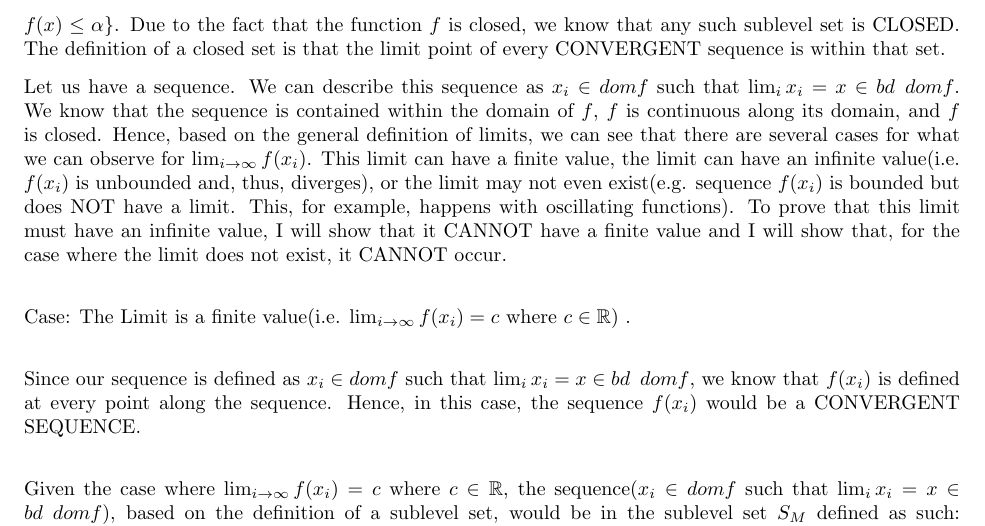
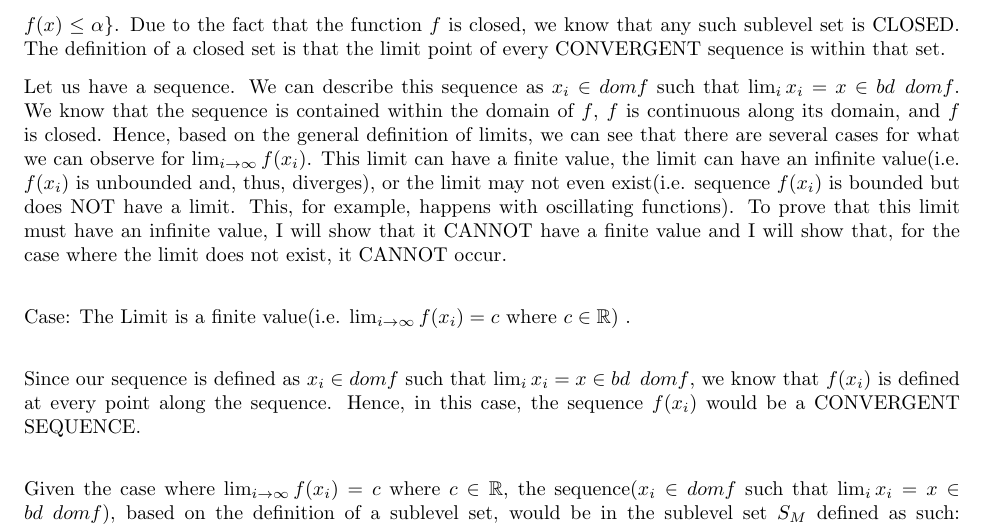
Before and after one commit to Ravi-Raghavan/ConvexOptimization, a LaTeX problem sheet (hw2.tex): part of page 3 of 6, cut so that both start at the same text. Compiled offline with pdfLaTeX.

Commit message:
Changed eg to ie

```diff
--- a/hw2.tex
+++ b/hw2.tex
@@ -195,7 +195,7 @@ By proving that any such sub-level set is closed, we have showed that the functi
 Step 2: "only if" direction \newline
 We know that the function $f$ is continuous and closed and the domain $f$ is open. Let's analyze any given sublevel set of the function $f$. Given any constant $\alpha \in \mathbb{R}$, a sublevel set is defined as $S = \{x \in dom f : f(x) \leq \alpha \}$. Due to the fact that the function $f$ is closed, we know that any such sublevel set is CLOSED. The definition of a closed set is that the limit point of every CONVERGENT sequence is within that set.
 
-Let us have a sequence. We can describe this sequence as $x_i \in dom f$ such that $\lim_{i} x_i = x \in bd \enspace dom f$. We know that the sequence is contained within the domain of $f$, $f$ is continuous along its domain, and $f$ is closed. Hence, based on the general definition of limits, we can see that there are several cases for what we can observe for $\lim_{i\to\infty} f(x_i)$. This limit can have a finite value, the limit can have an infinite value(i.e. $f(x_i)$ is unbounded and, thus, diverges), or the limit may not even exist(e.g. sequence $f(x_i)$ is bounded but does NOT have a limit. This, for example, happens with oscillating functions). To prove that this limit must have an infinite value, I will show that it CANNOT have a finite value and I will show that, for the case where the limit does not exist, it CANNOT occur. \newline
+Let us have a sequence. We can describe this sequence as $x_i \in dom f$ such that $\lim_{i} x_i = x \in bd \enspace dom f$. We know that the sequence is contained within the domain of $f$, $f$ is continuous along its domain, and $f$ is closed. Hence, based on the general definition of limits, we can see that there are several cases for what we can observe for $\lim_{i\to\infty} f(x_i)$. This limit can have a finite value, the limit can have an infinite value(i.e. $f(x_i)$ is unbounded and, thus, diverges), or the limit may not even exist(i.e. sequence $f(x_i)$ is bounded but does NOT have a limit. This, for example, happens with oscillating functions). To prove that this limit must have an infinite value, I will show that it CANNOT have a finite value and I will show that, for the case where the limit does not exist, it CANNOT occur. \newline
 
 Case: The Limit is a finite value(i.e. $\lim_{i\to\infty} f(x_i) = c$ where $c \in \mathbb{R}$) . \newline
 
```
